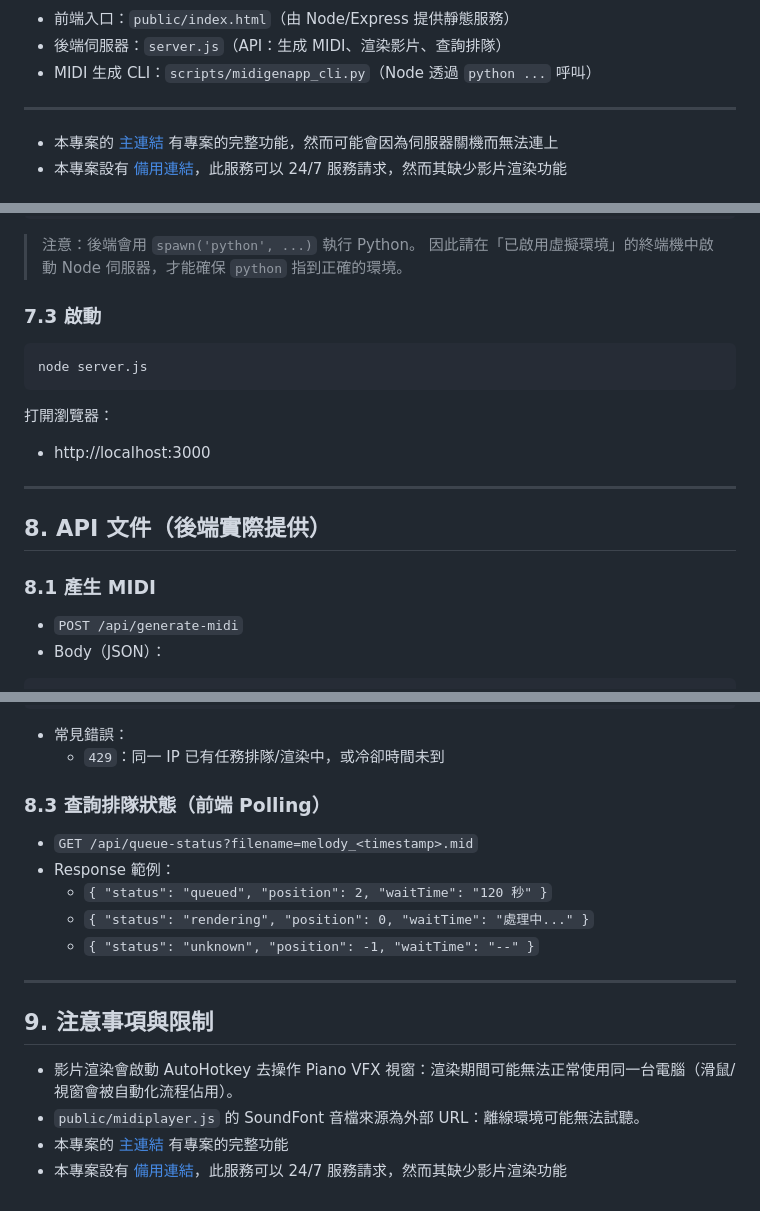
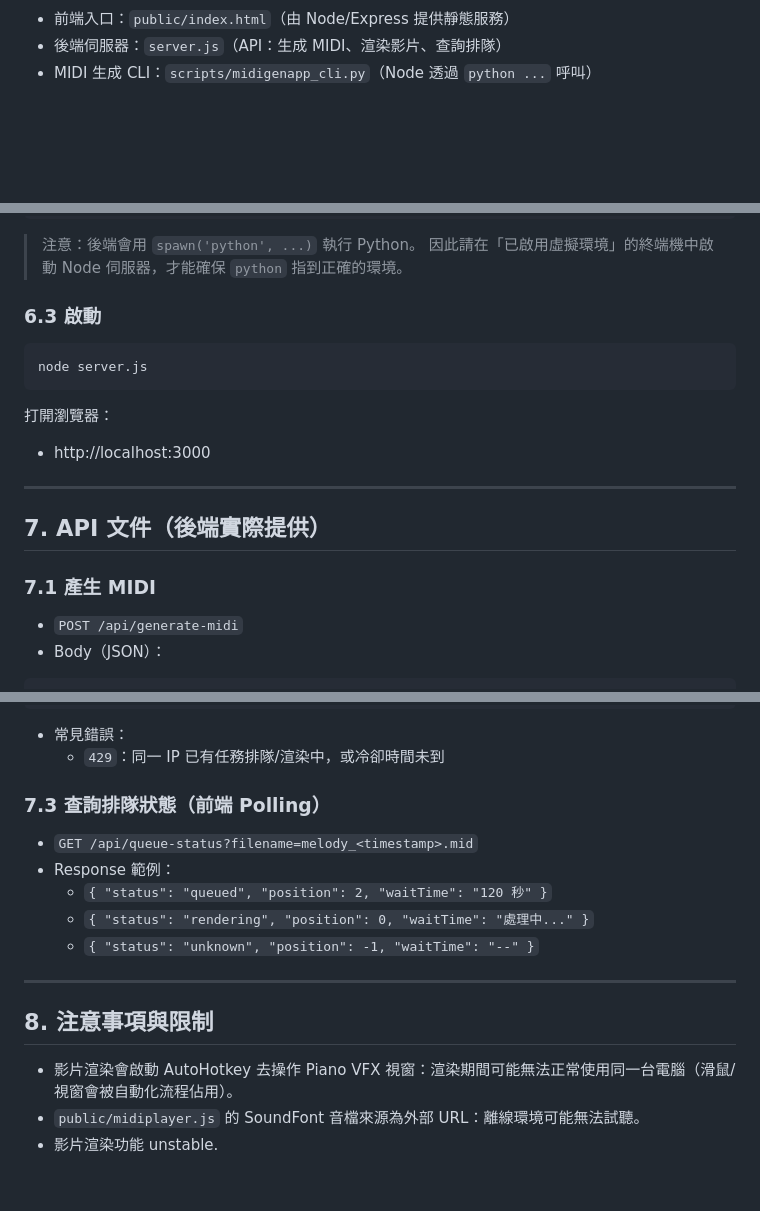
Before and after one commit to YHC2538/Melody_Visualizers, a Markdown page: README.md, 3 parts joined by grey strips. GitHub-like rendering; blank space fills up the shorter version.

````diff
--- a/README.md
+++ b/README.md
@@ -9,9 +22,5 @@
 - 前端入口：`public/index.html`（由 Node/Express 提供靜態服務）
 - 後端伺服器：`server.js`（API：生成 MIDI、渲染影片、查詢排隊）
 - MIDI 生成 CLI：`scripts/midigenapp_cli.py`（Node 透過 `python ...` 呼叫）
----
-
-- 本專案的 [主連結](https://webdev_final.rlong.me/) 有專案的完整功能，然而可能會因為伺服器關機而無法連上
-- 本專案設有 [備用連結](https://webdev-final.rlong.me/)，此服務可以 24/7 服務請求，然而其缺少影片渲染功能
 
 
@@ -207,7 +204,7 @@ pip install requests
 > 注意：後端會用 `spawn('python', ...)` 執行 Python。
 > 因此請在「已啟用虛擬環境」的終端機中啟動 Node 伺服器，才能確保 `python` 指到正確的環境。
 
-### 7.3 啟動
+### 6.3 啟動
 
 ```bash
 node server.js
@@ -219,9 +216,9 @@ node server.js
 
 ---
 
-## 8. API 文件（後端實際提供）
+## 7. API 文件（後端實際提供）
 
-### 8.1 產生 MIDI
+### 7.1 產生 MIDI
 
 - `POST /api/generate-midi`
 - Body（JSON）：
@@ -275,7 +272,7 @@ node server.js
 - 常見錯誤：
 	- `429`：同一 IP 已有任務排隊/渲染中，或冷卻時間未到
 
-### 8.3 查詢排隊狀態（前端 Polling）
+### 7.3 查詢排隊狀態（前端 Polling）
 
 - `GET /api/queue-status?filename=melody_<timestamp>.mid`
 - Response 範例：
@@ -285,9 +282,8 @@ node server.js
 
 ---
 
-## 9. 注意事項與限制
+## 8. 注意事項與限制
 
 - 影片渲染會啟動 AutoHotkey 去操作 Piano VFX 視窗：渲染期間可能無法正常使用同一台電腦（滑鼠/視窗會被自動化流程佔用）。
 - `public/midiplayer.js` 的 SoundFont 音檔來源為外部 URL：離線環境可能無法試聽。
-- 本專案的 [主連結](https://webdev_final.rlong.me/) 有專案的完整功能
-- 本專案設有 [備用連結](https://webdev-final.rlong.me/)，此服務可以 24/7 服務請求，然而其缺少影片渲染功能
+- 影片渲染功能 unstable.
````
Also changed, not shown: other parts of README.md (+29 -28 lines), achievements.png (added), creations_screen.png (added), main_screen.png (added), test_screen.png (added).
